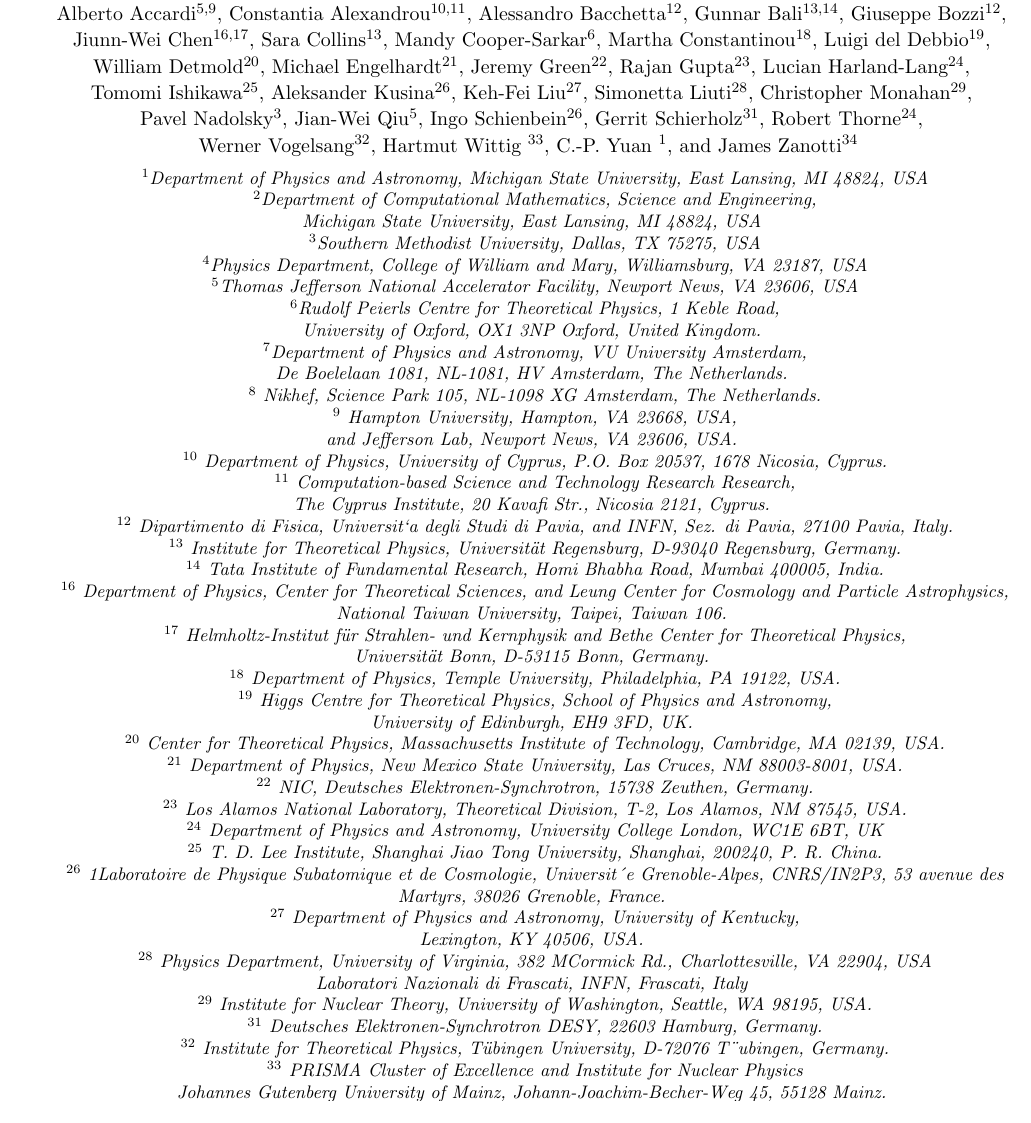
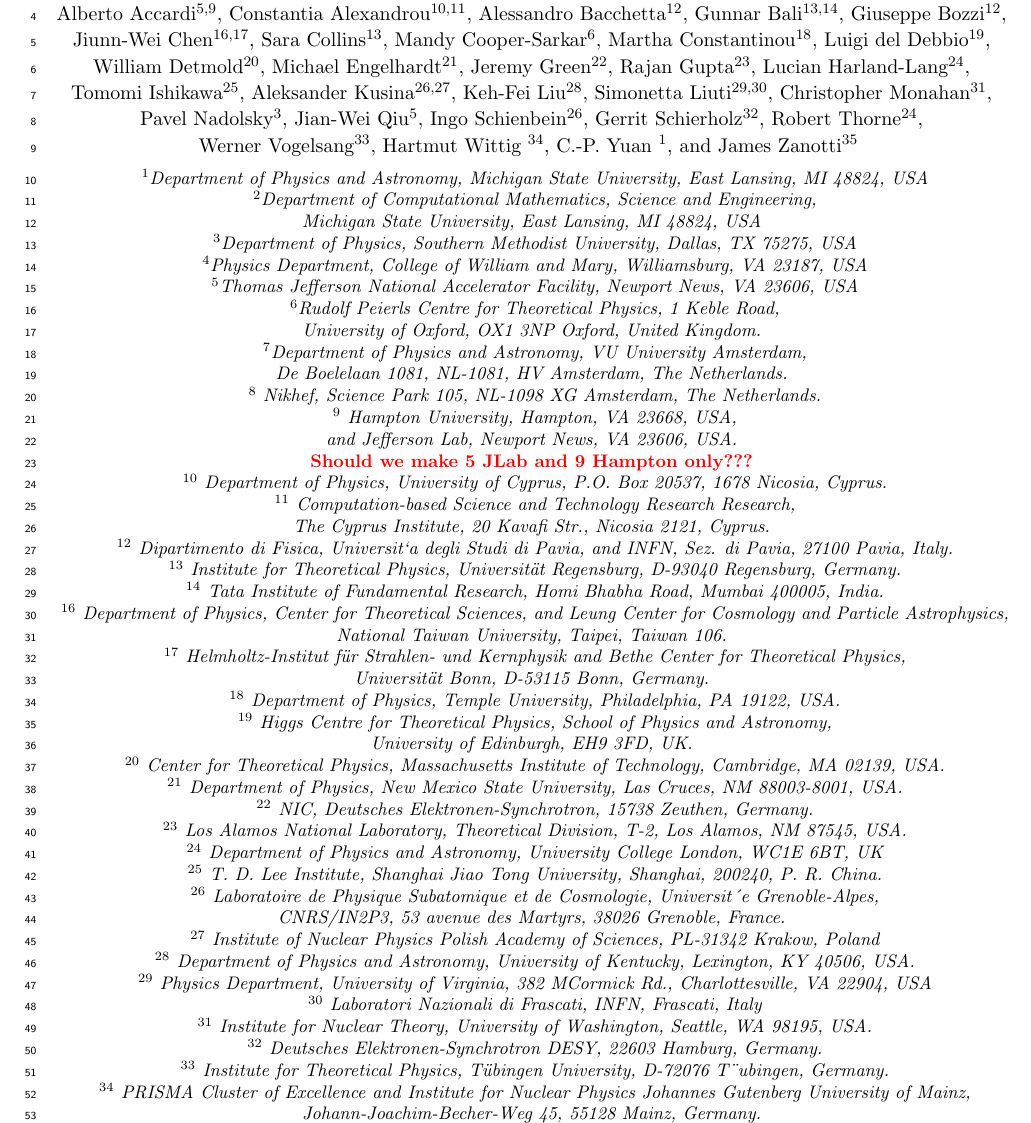
Before and after one commit to juanrojochacon/PDFLattice2017, a LaTeX document (whitepaper/PDFLattice2017.tex): part of page 1 of 70, cut so that both start at the same text. Compiled offline with pdfLaTeX.

Commit message:
Fred: modifications to cover page; add lineno's

```diff
--- a/whitepaper/PDFLattice2017.tex
+++ b/whitepaper/PDFLattice2017.tex
@@ -4,6 +4,7 @@
 
 %stylefile for "Progress in Particle and Nuclear Physics" from 20. March 2003
 \documentclass[twoside,12pt]{article}
+\usepackage{lineno}
 \usepackage{epsfig}
 \usepackage{graphicx}
 \usepackage{float}
@@ -214,26 +218,26 @@
 Rajan~Gupta$^{23}$,
 Lucian~Harland-Lang$^{24}$,
 Tomomi~Ishikawa$^{25}$,
-Aleksander~Kusina$^{26}$,
-Keh-Fei~Liu$^{27}$,
-Simonetta~Liuti$^{28}$,
-Christopher~Monahan$^{29}$,
+Aleksander~Kusina$^{26,27}$,
+Keh-Fei~Liu$^{28}$,
+Simonetta~Liuti$^{29,30}$,
+Christopher~Monahan$^{31}$,
 Pavel~Nadolsky$^{3}$,
 Jian-Wei Qiu$^{5}$,
 Ingo~Schienbein$^{26}$,
-Gerrit~Schierholz$^{31}$,
+Gerrit~Schierholz$^{32}$,
 Robert Thorne$^{24}$,
-Werner~Vogelsang$^{32}$,
-Hartmut Wittig~$^{33}$,
+Werner~Vogelsang$^{33}$,
+Hartmut Wittig~$^{34}$,
 C.-P. Yuan~$^{1}$, and
-James Zanotti$^{34}$
+James Zanotti$^{35}$
 }
 
 \vspace{.2cm}
 {\it \footnotesize
 ~$^{1}$Department of Physics and Astronomy, Michigan State University, East Lansing, MI 48824, USA\\
 ~$^{2}$Department of Computational Mathematics, Science and Engineering, \\Michigan State University, East Lansing, MI 48824, USA\\
-~$^{3}$Southern Methodist University, Dallas, TX 75275, USA\\
+~$^{3}$Department of Physics, Southern Methodist University, Dallas, TX 75275, USA\\
 ~$^{4}$Physics Department, College of William and Mary, Williamsburg, VA 23187, USA\\
 ~$^{5}$Thomas Jefferson National Accelerator Facility, Newport News, VA 23606, USA\\
 ~$^6$Rudolf Peierls Centre for Theoretical Physics, 1 Keble Road,\\ University of Oxford, OX1 3NP Oxford, United Kingdom.\\
@@ -242,6 +246,9 @@
 ~$^{8}$ Nikhef, Science Park 105, NL-1098 XG Amsterdam, The Netherlands.\\
 ~$^{9}$ Hampton University, Hampton, VA 23668, USA,\\
 and Jefferson Lab, Newport News, VA 23606, USA. \\
+%
+\textcolor{red}{\bf Should we make 5 JLab and 9 Hampton only???}\\
+%
 ~$^{10}$ Department of Physics, University of Cyprus, P.O. Box 20537, 1678 Nicosia, Cyprus. \\
 ~$^{11}$ Computation-based Science and Technology Research Research,\\
 The Cyprus Institute, 20
@@ -263,20 +270,20 @@
 ~$^{23}$ Los Alamos National Laboratory, Theoretical Division, T-2, Los Alamos, NM 87545, USA. \\
 ~$^{24}$ Department of Physics and Astronomy, University College London, WC1E 6BT, UK \\
 ~$^{25}$ T.~D.~Lee Institute, Shanghai Jiao Tong University, Shanghai, 200240, P.~R.~China. \\
-~$^{26}$ 1Laboratoire de Physique Subatomique et de Cosmologie, Universit´e Grenoble-Alpes, CNRS/IN2P3, 53 avenue des Martyrs,
-38026 Grenoble, France. \\
-~$^{27}$ Department of Physics and Astronomy, University of Kentucky, \\
+~$^{26}$ Laboratoire de Physique Subatomique et de Cosmologie, Universit´e Grenoble-Alpes,\\
+  CNRS/IN2P3, 53 avenue des Martyrs,  38026 Grenoble, France. \\
+~$^{27}$ Institute of Nuclear Physics Polish Academy of Sciences, PL-31342 Krakow, Poland \\
+~$^{28}$ Department of Physics and Astronomy, University of Kentucky,
 Lexington, KY 40506, USA. \\
-~$^{28}$ Physics Department, University of Virginia, 382 MCormick Rd.,
+~$^{29}$ Physics Department, University of Virginia, 382 MCormick Rd.,
 Charlottesville, VA 22904, USA \\
-Laboratori Nazionali di Frascati, INFN, Frascati, Italy \\
-~$^{29}$ Institute for Nuclear Theory, University of Washington, Seattle, WA 98195, USA. \\
-~$^{31}$ Deutsches Elektronen-Synchrotron DESY, 22603 Hamburg, Germany. \\
-~$^{32}$ Institute for Theoretical Physics, T\"ubingen University, D-72076 T¨ubingen, Germany. \\
-~$^{33}$ PRISMA Cluster of Excellence and Institute for Nuclear Physics \\
-Johannes Gutenberg University of Mainz, Johann-Joachim-Becher-Weg 45,
-55128 Mainz.\\
-$^{34}$ CSSM, Department of Physics, The University of Adelaide, Adelaide, SA, Australia 5005.\\
+~$^{30}$ Laboratori Nazionali di Frascati, INFN, Frascati, Italy \\
+~$^{31}$ Institute for Nuclear Theory, University of Washington, Seattle, WA 98195, USA. \\
+~$^{32}$ Deutsches Elektronen-Synchrotron DESY, 22603 Hamburg, Germany. \\
+~$^{33}$ Institute for Theoretical Physics, T\"ubingen University, D-72076 T¨ubingen, Germany. \\
+~$^{34}$ PRISMA Cluster of Excellence and Institute for Nuclear Physics
+Johannes Gutenberg University of Mainz, \\ Johann-Joachim-Becher-Weg 45, 55128 Mainz, Germany. \\
+$^{35}$ CSSM, Department of Physics, The University of Adelaide, Adelaide, SA, Australia 5005.\\
 }
 
 \clearpage
```
Also changed, not shown: whitepaper/PDFLattice2017.tex (3 more changed lines).
